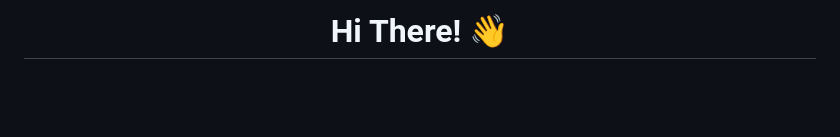
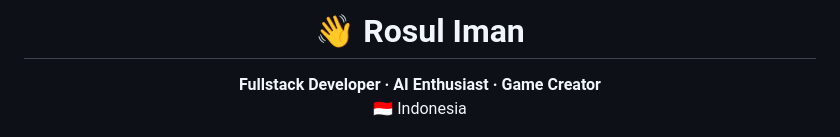
Before and after one commit to Iman874/Iman874, a Markdown page: README.md, the part around one of its changes. Drawn GitHub-style; blank space fills up the shorter version.

```diff
--- a/README.md
+++ b/README.md
@@ -1,3 +1,9 @@
-<h1 align="center">Hi There! 👋</h1>
+<div align="center">
+  <h1>👋 Rosul Iman</h1>
+  <p>
+    <b>Fullstack Developer · AI Enthusiast · Game Creator</b><br>
+    🇮🇩 Indonesia
+  </p>
+</div>
 
 <p align="center">
```
Also changed, not shown: other parts of README.md (+55 -57 lines).
